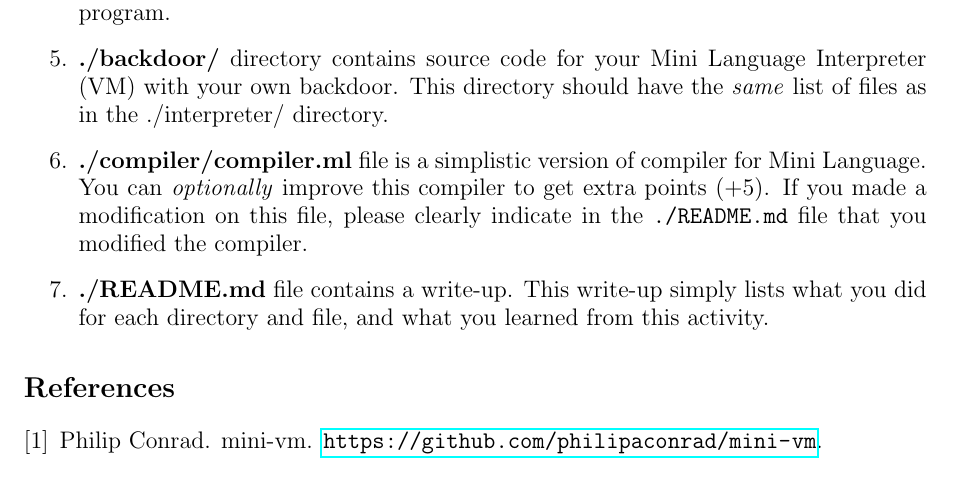
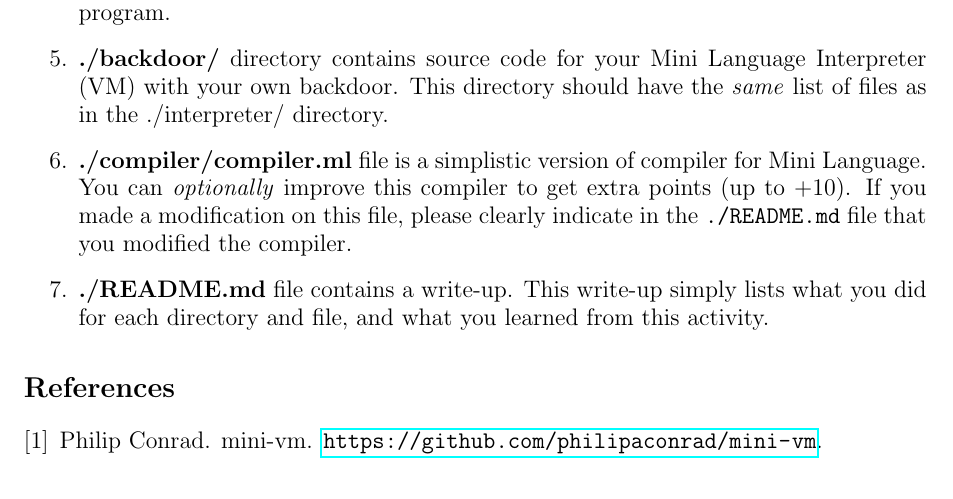
Before and after one commit to KAIST-IS521/2017-Spring, a LaTeX document (activities/0313-backdoor.tex): part of page 5 of 5, cut so that both start at the same text. Compiled offline with pdfLaTeX.

Commit message:
Clarify the meaning of extra points

```diff
--- a/activities/0313-backdoor.tex
+++ b/activities/0313-backdoor.tex
@@ -282,9 +282,9 @@ deduct half of the available score}.
 
   \item \textbf{./compiler/compiler.ml} file is a simplistic version
     of compiler for Mini Language. You can \emph{optionally} improve
-    this compiler to get extra points (+5). If you made a modification
-    on this file, please clearly indicate in the \texttt{./README.md}
-    file that you modified the compiler.
+    this compiler to get extra points (up to +10). If you made a
+    modification on this file, please clearly indicate in the
+    \texttt{./README.md} file that you modified the compiler.
 
   \item \textbf{./README.md} file contains a write-up. This write-up
     simply lists what you did for each directory and file, and what
```
Also changed, not shown: activities/0320-worm.tex (+2 -1 lines), activities/0327-antimalware.tex (+2 -2 lines), activities/0313-backdoor.tex (2 more changed lines).
